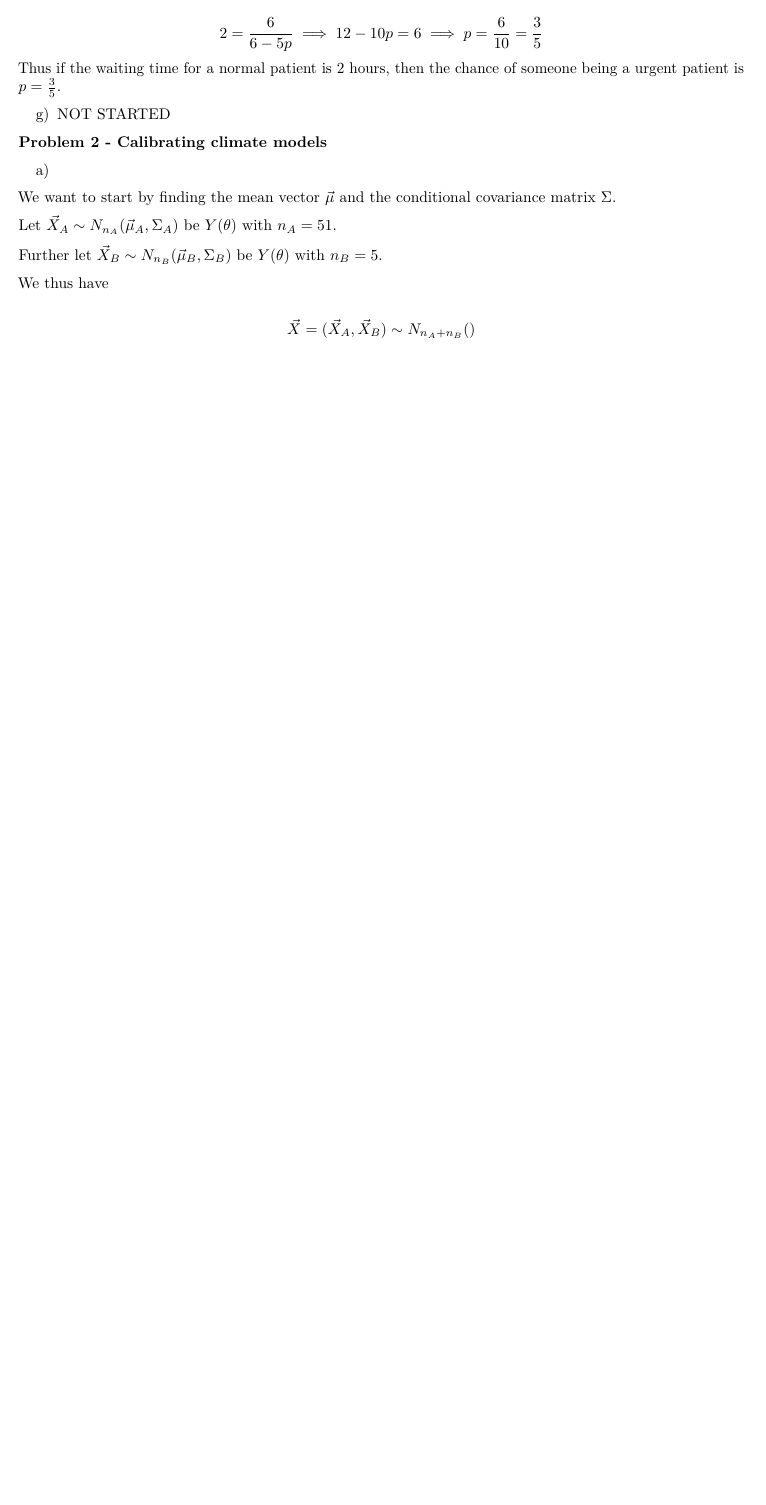
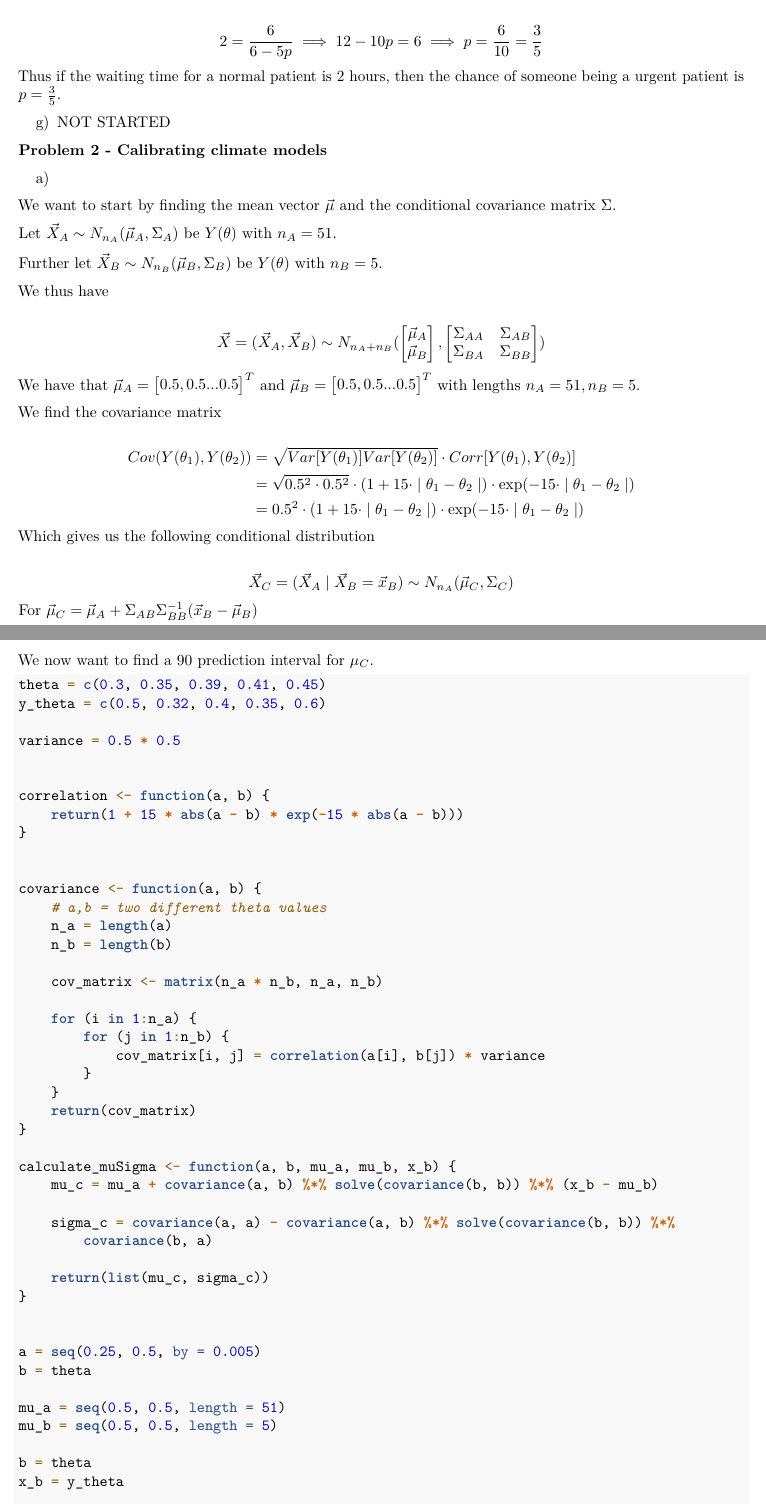
Before and after one commit to sannejamila/stochasticmodelling, an R Markdown document (project2/project2.rmd): part of page 5 of 5 before the commit and two parts of pages 5 and 6 of 7 after it, the two joined at a grey line, cut so that both start at the same text, the shorter picture padded with empty space. Rendered offline with R 4.5, knitr and Pandoc, then LaTeX, with nearby package versions.

Commit message:
endringer

````diff
--- a/project2/project2.rmd
+++ b/project2/project2.rmd
@@ -272,5 +272,80 @@ Further let $\vec X_B \sim N_{n_B} (\vec \mu_B, \Sigma_B)$ be $Y(\theta)$ with $
 We thus have
 
 $$
-\vec X = (\vec X_A, \vec X_B) \sim N_{n_A + n_B}()
+\vec X = (\vec X_A, \vec X_B) \sim N_{n_A + n_B}(\begin{bmatrix}
+\vec \mu_A\\
+\vec \mu_B
+\end{bmatrix}, \begin{bmatrix}
+\Sigma_{AA} & \Sigma_{AB}\\
+\Sigma_{BA} & \Sigma_{BB}
+\end{bmatrix})
 $$
+We have that $\vec \mu_A = \begin{bmatrix} 0.5, 0.5... 0.5\end{bmatrix}^T$ and $\vec \mu_B = \begin{bmatrix} 0.5, 0.5... 0.5\end{bmatrix}^T$ with lengths $n_A = 51, n_B = 5$.
+
+We find the covariance matrix
+
+$$
+\begin{aligned}
+Cov(Y(\theta_1),Y(\theta_2)) &= \sqrt{Var[Y(\theta_1)]Var[Y(\theta_2)]} \cdot Corr[Y(\theta_1),Y(\theta_2)]
+\\
+&= \sqrt{0.5^2 \cdot 0.5^2} \cdot (1 + 15 \cdot \mid \theta_1 - \theta_2 \mid) \cdot \exp(-15 \cdot \mid \theta_1 - \theta_2 \mid)
+\\
+&= 0.5^2\cdot (1 + 15 \cdot \mid \theta_1 - \theta_2 \mid) \cdot \exp(-15 \cdot \mid \theta_1 - \theta_2 \mid)
+\end{aligned}
+$$
+Which gives us the following conditional distribution
+
+$$
+\vec X_C = (\vec X_A \mid \vec X_B = \vec x_B) \sim N_{n_A}(\vec \mu_C, \Sigma_C)
+$$
+For $\vec \mu_C = \vec \mu_A + \Sigma_{AB}\Sigma_{BB}^{-1}(\vec x_B - \vec \mu_B)$
+
+and $\Sigma_C = \Sigma_{AA} -\Sigma_{AB}\Sigma_{BB}^{-1}\Sigma_{BA}$.
+
+We now want to find a $90%$ prediction interval for $\mu_C$.
+
+
+```{r,eval=TRUE}
+theta = c(0.3,0.35,0.39,0.41,0.45)
+y_theta = c(0.5,0.32,0.4, 0.35,0.6)
+
+variance = 0.5*0.5
+
+
+correlation <-function(a,b){
+  return(1 + 15*abs(a-b)*exp(-15*abs(a-b)))
+}
+
+
+covariance <- function(a,b){
+  #a,b = two different theta values
+  n_a = length(a)
+  n_b = length(b)
+
+  cov_matrix <- matrix(n_a*n_b, n_a, n_b)
+
+  for(i in 1:n_a){
+    for(j in 1:n_b){
+      cov_matrix[i,j] = correlation(a[i], b[j])*variance
+    }
+  }
+  return(cov_matrix)
+}
+
+calculate_muSigma <- function(a,b,mu_a, mu_b, x_b){
+  mu_c = mu_a + covariance(a,b) %*% solve(covariance(b,b)) %*% (x_b - mu_b)
+
+  sigma_c = covariance(a,a) - covariance(a,b) %*% solve(covariance(b,b)) %*% covariance(b,a)
+
+  return(list(mu_c,sigma_c))
+}
+
+
+a = seq(0.25,0.5, by = 0.005)
+b = theta
+
+mu_a = seq(0.5,0.5,length = 51)
+mu_b = seq(0.5,0.5,length = 5)
+
+b = theta
+x_b = y_theta
````
Also changed, not shown: project2/project2.rmd (37 more changed lines).
